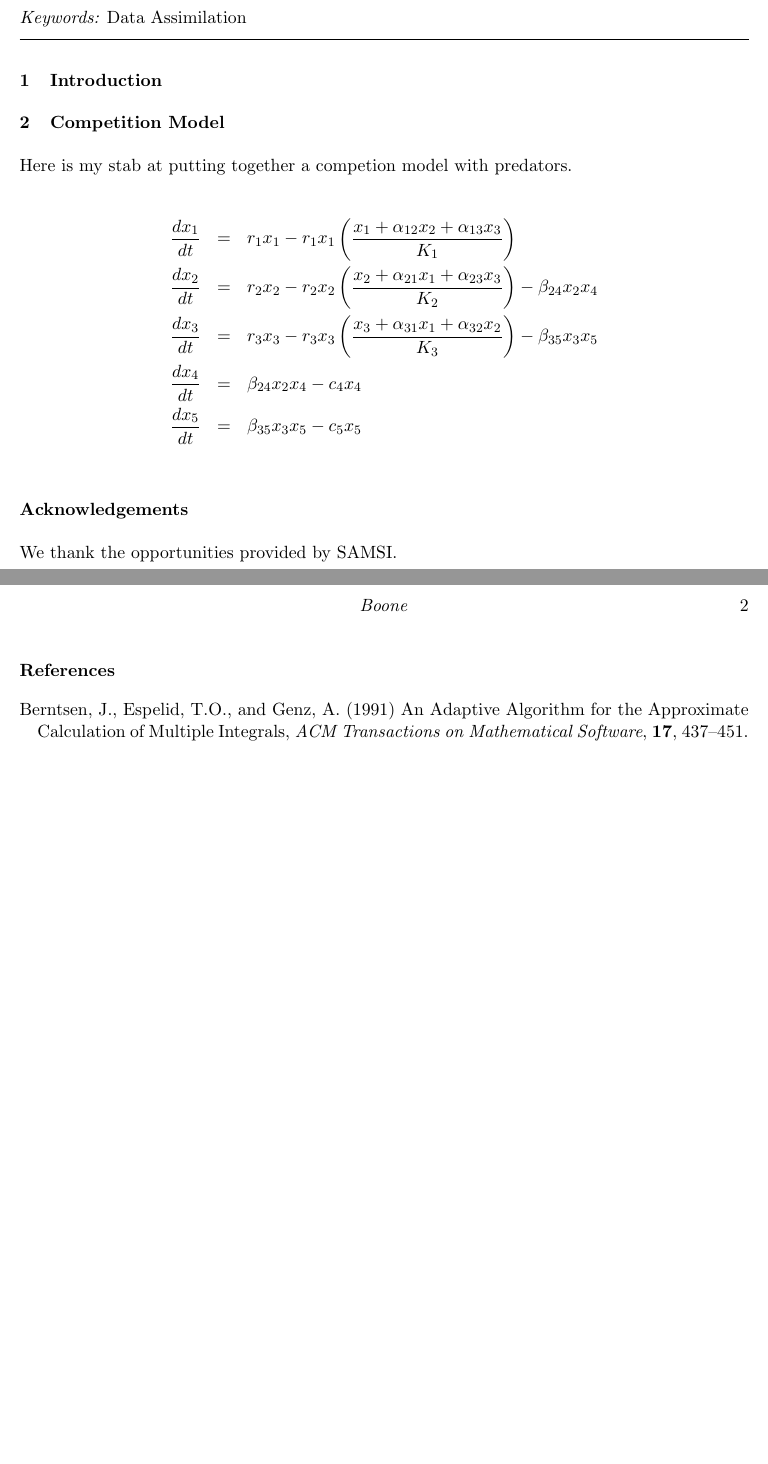
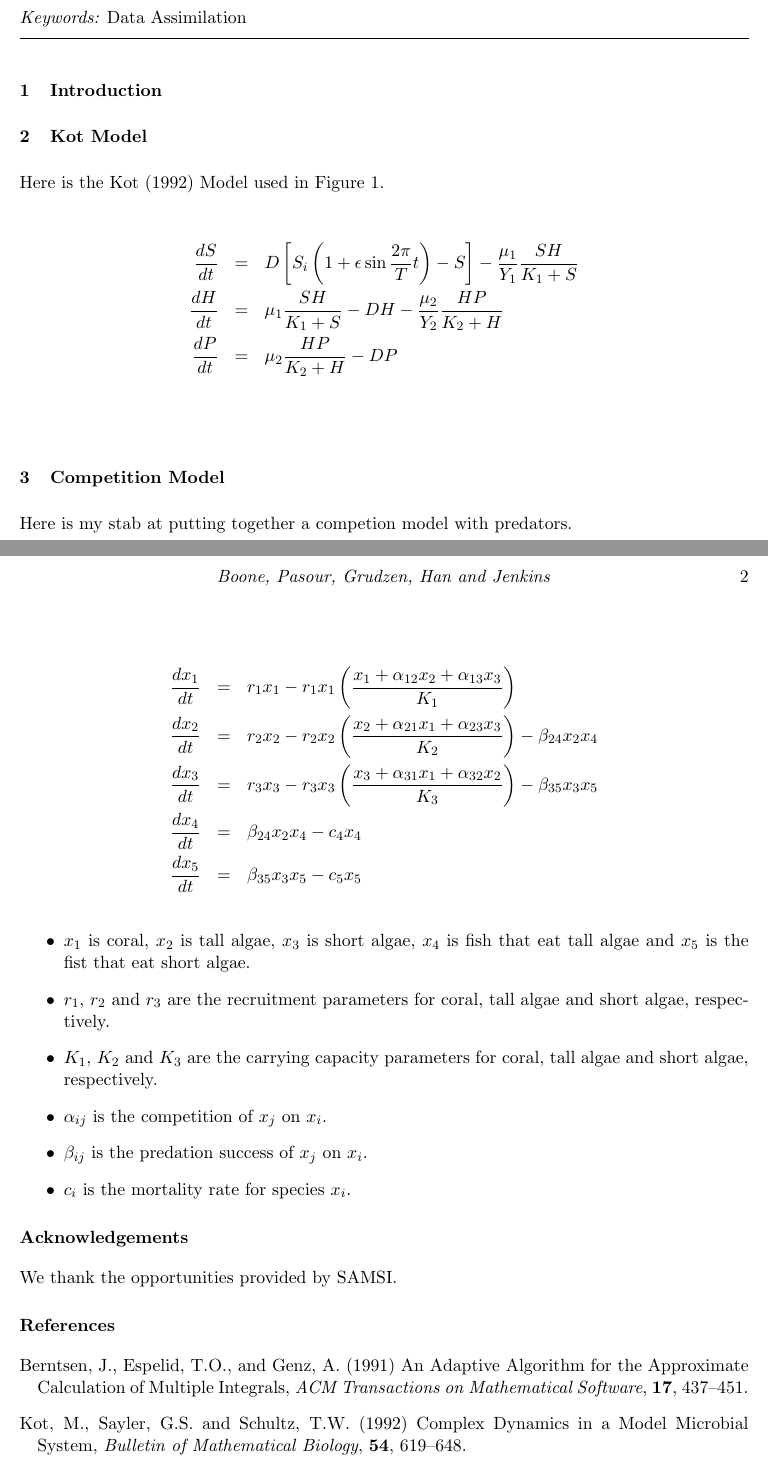
Before and after one commit to EdBoone/MarineEco, a LaTeX paper (Discussion1.tex): two parts of pages 1 and 2 of 3, joined at a grey line, cut so that both start at the same text, the shorter picture padded with empty space. The pictures show the PDF file Discussion1.pdf that the author committed with the source.

Commit message:
Added to Discussion Document
Added the Kot Model

```diff
--- a/Discussion1.tex
+++ b/Discussion1.tex
@@ -64,6 +68,16 @@ Discussion on Data Assimilation
 %===================================================================================
 \section{Introduction}
 \label{sect-intro}
+
+\section{Kot Model}
+Here is the Kot (1992) Model used in Figure~\ref{fig:Example1}.
+
+\begin{eqnarray*}
+  \frac{dS}{dt} &=& D \left[ S_i \left( 1 + \epsilon \sin \frac{2 \pi}{T} t \right) - S \right] - \frac{\mu_1}{Y_1} \frac{SH}{K_1 + S} \\
+   \frac{dH}{dt} &=&  \mu_1 \frac{SH}{K_1 + S} - DH -  \frac{\mu_2}{Y_2} \frac{HP}{K_2 + H}  \\
+   \frac{dP}{dt} &=&  \mu_2 \frac{HP}{K_2 + H} - DP \\
+\end{eqnarray*}
+
 
 \begin{figure}[ht!]
   \begin{center}
@@ -94,7 +108,14 @@ Here is my stab at putting together a competion model with predators.
 \frac{d x_4}{dt} &=& \beta_{24} x_2 x_4  - c_4 x_4 \\
 \frac{d x_5}{dt} &=& \beta_{35} x_3 x_5  - c_5 x_5 \\
 \end{eqnarray*}
-
+\begin{itemize}
+  \item $x_1$ is coral, $x_2$ is tall algae, $x_3$ is short algae, $x_4$ is fish that eat tall algae and $x_5$ is the fist that eat short algae.
+  \item $r_1$, $r_2$ and $r_3$ are the recruitment parameters for coral, tall algae and short algae, respectively.
+  \item $K_1$, $K_2$ and $K_3$ are the carrying capacity parameters for coral, tall algae and short algae, respectively.
+  \item $\alpha_{ij}$ is the competition of $x_j$ on $x_i$.
+  \item $\beta_{ij}$ is the predation success of $x_j$ on $x_i$.
+  \item $c_i$ is the mortality rate for species $x_i$.
+\end{itemize}
 \section*{Acknowledgements}
 We thank the opportunities provided by SAMSI.
 
@@ -103,6 +124,9 @@ We thank the opportunities provided by SAMSI.
 %\bibitem{bern}
 Berntsen, J., Espelid, T.O., and Genz, A. (1991) An Adaptive Algorithm for the Approximate Calculation
 of Multiple Integrals, {\it ACM Transactions on Mathematical Software}, {\bf 17}, 437--451.
+
+\bibitem[\protect\citeauthoryear{Kot, Sayler, and Schultz}{Kot et al.}{1992}]{kot}
+Kot, M., Sayler, G.S. and Schultz, T.W. (1992) Complex Dynamics in a Model Microbial System, {\it Bulletin of Mathematical Biology}, {\bf 54}, 619--648.
 \end{thebibliography}
 
 
```
Also changed, not shown: Discussion1.pdf, Discussion1.tex (18 more changed lines), 3 other files.
